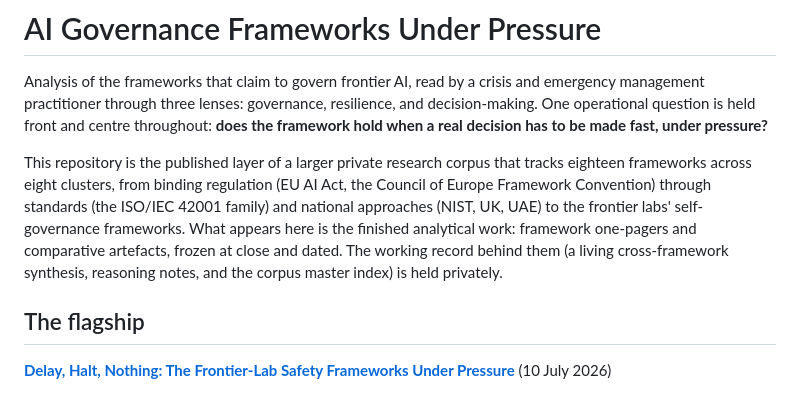
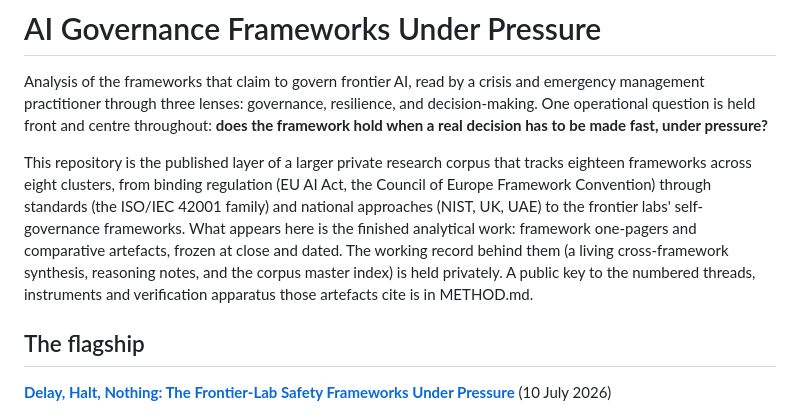
Before and after one commit to ABradley79/ai-governance-analysis, a Markdown page: README.md, the part around the change. GitHub-like rendering.

Commit message:
Method key: public map of the corpus apparatus
Co-Authored-By: Claude Fable 5 <noreply@anthropic.com>

```diff
--- a/README.md
+++ b/README.md
@@ -2,7 +2,7 @@
 
 Analysis of the frameworks that claim to govern frontier AI, read by a crisis and emergency management practitioner through three lenses: governance, resilience, and decision-making. One operational question is held front and centre throughout: **does the framework hold when a real decision has to be made fast, under pressure?**
 
-This repository is the published layer of a larger private research corpus that tracks eighteen frameworks across eight clusters, from binding regulation (EU AI Act, the Council of Europe Framework Convention) through standards (the ISO/IEC 42001 family) and national approaches (NIST, UK, UAE) to the frontier labs' self-governance frameworks. What appears here is the finished analytical work: framework one-pagers and comparative artefacts, frozen at close and dated. The working record behind them (a living cross-framework synthesis, reasoning notes, and the corpus master index) is held privately.
+This repository is the published layer of a larger private research corpus that tracks eighteen frameworks across eight clusters, from binding regulation (EU AI Act, the Council of Europe Framework Convention) through standards (the ISO/IEC 42001 family) and national approaches (NIST, UK, UAE) to the frontier labs' self-governance frameworks. What appears here is the finished analytical work: framework one-pagers and comparative artefacts, frozen at close and dated. The working record behind them (a living cross-framework synthesis, reasoning notes, and the corpus master index) is held privately. A public key to the numbered threads, instruments and verification apparatus those artefacts cite is in METHOD.md.
 
 ## The flagship
 
```
Also changed, not shown: METHOD.md (added, +35 -0 lines).
